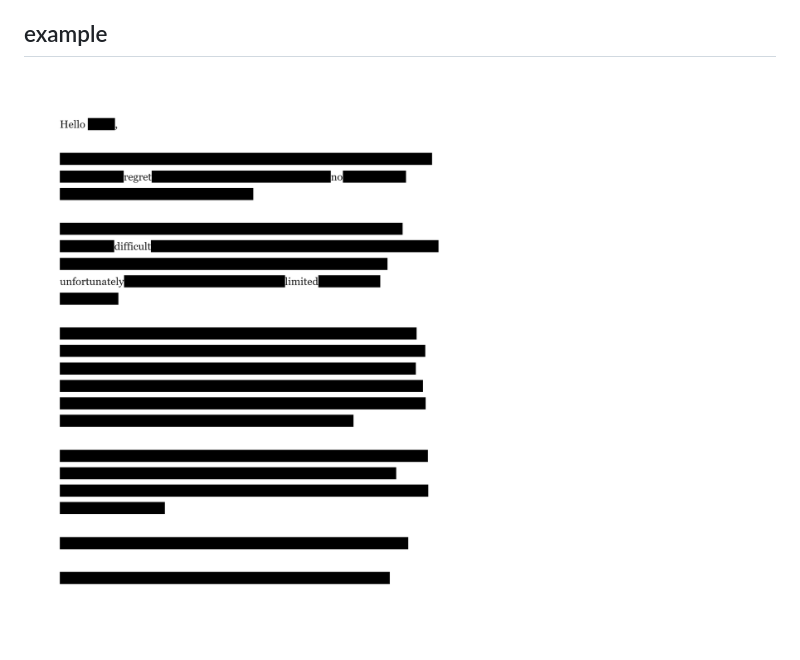
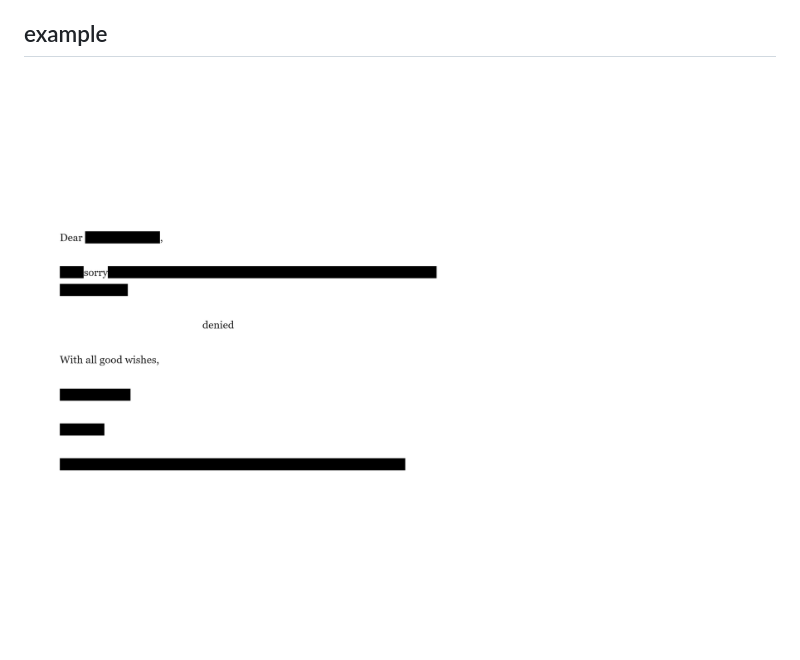
Before and after one commit to caseyanderson/weregrettoinform.you, a Markdown page: README.md, the part around the change. GitHub-like rendering; pictures changed too: assets/email-blocked-post-example.png (deleted), assets/email-both-post-example.png (added).

Commit message:
replaces example blocked image with example both image in README

```diff
--- a/README.md
+++ b/README.md
@@ -56,4 +56,4 @@ The `both` transform opens a local candidate HTML and asks for approval. Answeri
 
 ## example
 
-![Blocked rejection email, post format](assets/email-blocked-post-example.png)
+![Mixed blocked and invisible rejection email, post format](assets/email-both-post-example.png)
```
